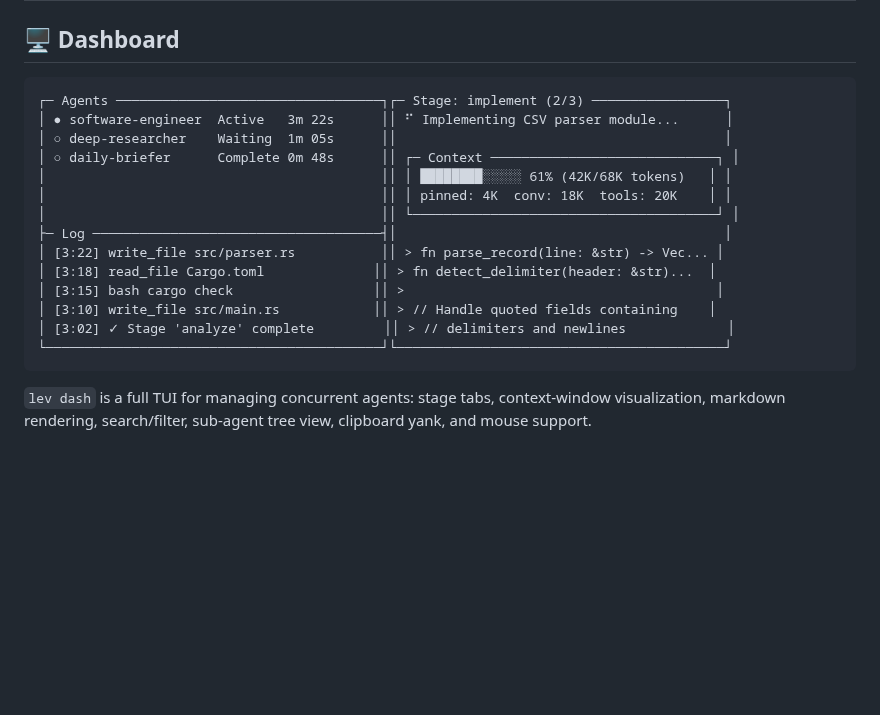
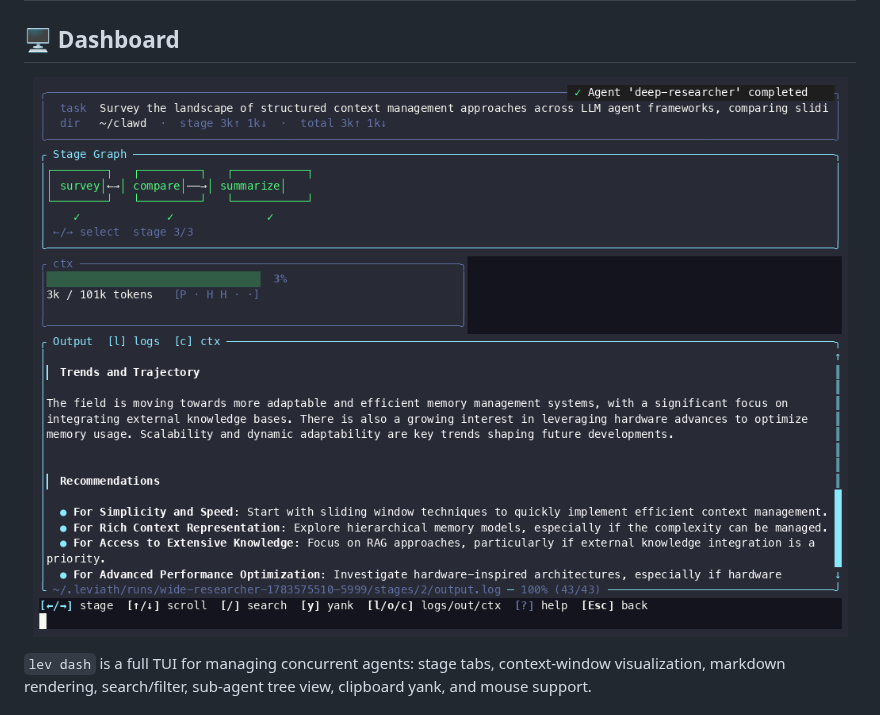
Before and after one commit to GEMISIS/leviath, a Markdown page: README.md, the part around one of its changes. GitHub-like rendering; pictures changed too: docs/assets/dashboard-final.png (added); blank space fills up the shorter version.

Commit message:
docs(readme): add real hero GIF and dashboard screenshot
Replace the hero-gif placeholder and the ASCII dashboard mock with the actual
captures in docs/assets/. Centered <img> with relative paths so they render on
GitHub and in local markdown preview alike.

Co-Authored-By: Claude Opus 4.8 (1M context) <noreply@anthropic.com>

````diff
--- a/README.md
+++ b/README.md
@@ -219,24 +221,9 @@ Nine agents ship out of the box — each a multi-stage graph with model fallback
 
 ## 🖥️ Dashboard
 
-<!-- TODO: replace with real screenshot -->
-
-```
-┌─ Agents ──────────────────────────────────┐┌─ Stage: implement (2/3) ─────────────────┐
-│ ● software-engineer  Active   3m 22s      ││ ⠋ Implementing CSV parser module...      │
-│ ○ deep-researcher    Waiting  1m 05s      ││                                          │
-│ ○ daily-briefer      Complete 0m 48s      ││ ┌─ Context ─────────────────────────────┐ │
-│                                           ││ │ ████████░░░░░ 61% (42K/68K tokens)   │ │
-│                                           ││ │ pinned: 4K  conv: 18K  tools: 20K    │ │
-│                                           ││ └───────────────────────────────────────┘ │
-├─ Log ─────────────────────────────────────┤│                                          │
-│ [3:22] write_file src/parser.rs           ││ > fn parse_record(line: &str) -> Vec... │
-│ [3:18] read_file Cargo.toml              ││ > fn detect_delimiter(header: &str)...  │
-│ [3:15] bash cargo check                  ││ >                                        │
-│ [3:10] write_file src/main.rs            ││ > // Handle quoted fields containing    │
-│ [3:02] ✓ Stage 'analyze' complete         ││ > // delimiters and newlines             │
-└───────────────────────────────────────────┘└──────────────────────────────────────────┘
-```
+<p align="center">
+  <img src="docs/assets/dashboard-final.png" alt="lev dash — the Leviath terminal dashboard showing the agent list and live activity log" width="900">
+</p>
 
 `lev dash` is a full TUI for managing concurrent agents: stage tabs, context-window visualization, markdown rendering, search/filter, sub-agent tree view, clipboard yank, and mouse support.
 
````
Also changed, not shown: other parts of README.md (+3 -1 lines), docs/assets/hero-final.gif (added).
